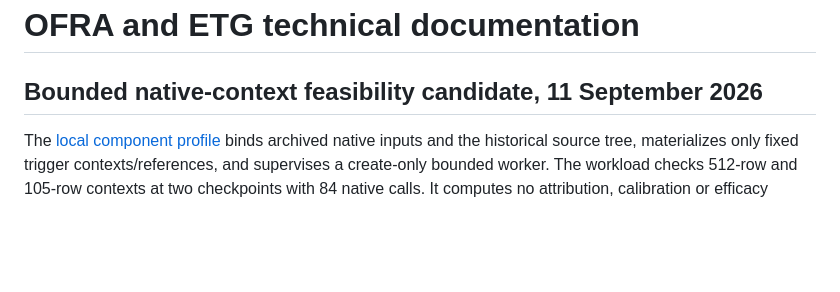
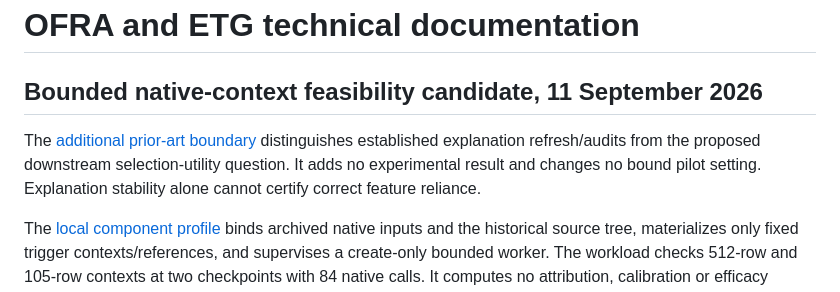
Before and after one commit to 1838904818/Class-IL, a Markdown page: TECHNICAL_DOCUMENTATION.md, the part around the change. GitHub-like rendering; blank space fills up the shorter version.

Commit message:
Clarify explanation governance prior art and validation scope

```diff
--- a/TECHNICAL_DOCUMENTATION.md
+++ b/TECHNICAL_DOCUMENTATION.md
@@ -1,6 +1,11 @@
 # OFRA and ETG technical documentation
 
 ## Bounded native-context feasibility candidate, 11 September 2026
+
+The [additional prior-art boundary](docs/ETG_ADDITIONAL_PRIOR_ART_2026-09-11.md)
+distinguishes established explanation refresh/audits from the proposed downstream
+selection-utility question. It adds no experimental result and changes no bound
+pilot setting. Explanation stability alone cannot certify correct feature reliance.
 
 The [local component profile](experimental/etg_native_profile_v1/README.md) binds
 archived native inputs and the historical source tree, materializes only fixed
```
Also changed, not shown: docs/ETG_ADDITIONAL_PRIOR_ART_2026-09-11.md (added, +37 -0 lines).
